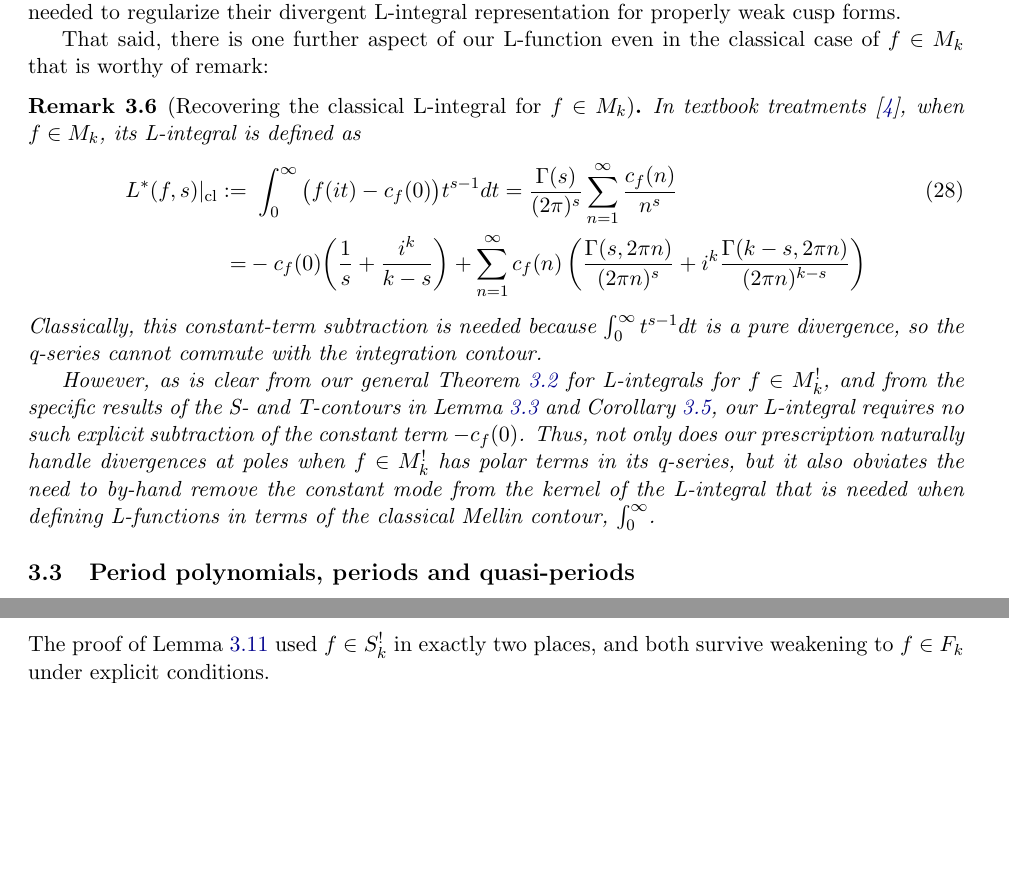
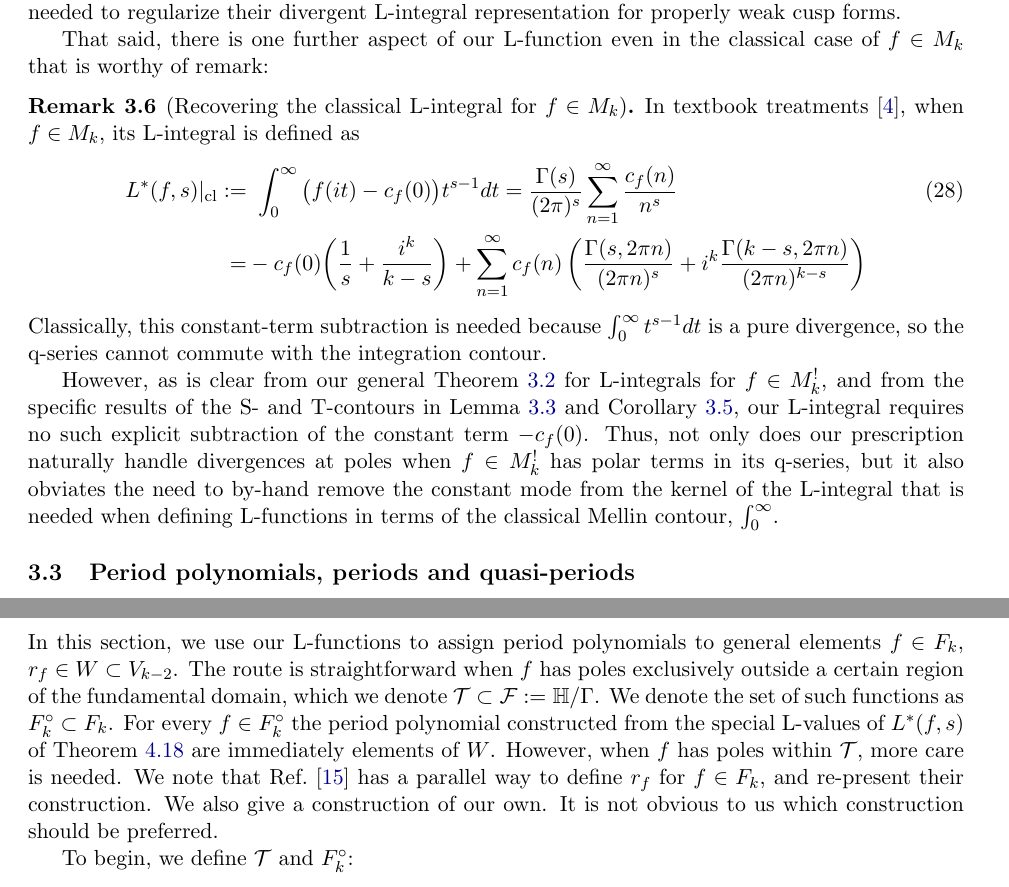
Before and after one commit to dmcgady196884/period_for_general_modular_forms, a LaTeX paper (finite_contour_cocycles_short.tex): two parts of pages 7 and 19 of 26 before the commit and two parts of pages 7 and 20 of 26 after it, joined at a grey line, cut so that both start at the same text, the shorter picture padded with empty space. The pictures show the PDF file finite_contour_cocycles_short.pdf that the author committed with the source.

Commit message:
adding some narrative framing for subsections 4.2 and 4.3

```diff
--- a/finite_contour_cocycles_short.tex
+++ b/finite_contour_cocycles_short.tex
@@ -284,12 +284,12 @@ $\partial_{\tau_0}L^*=\partial_{\tau_0}L^*_S + \partial_{\tau_0}L^*_T=0$.
 \end{proof}
 
 \begin{remark}[Recovering the classical L-integral for $f \in S_k$]\label{rem:mellin}
-Let $f\in S_k$. As $f^{-1}(\infty)$ does not include the cusp $i \infty$,
+\emph{Let $f\in S_k$. As $f^{-1}(\infty)$ does not include the cusp $i \infty$,
 $\lim_{\tau_0 \to i \infty} L^*(f, s; \gamma^S_{\tau_0}, \gamma^T_{\tau_0})$ exists.
 In this limit, the $S$-segment maps onto the standard
 L-function contour, $[0,i\infty]$. Simultaneously, as $f(it) \sim e^{-2\pi t}$ as
 $t \to \infty$, the $T$-segment vanishes exponentially. Thus, in this limit, $L^*(f,s)$
-exactly maps onto the classical L-function integral~\cite{01-Apostol}:
+exactly maps onto the classical L-function integral~\cite{01-Apostol}:}
 \begin{equation}
 \lim_{\tau_0\to i\infty}L^*(f,s)=\int_0^{\infty}\! t^{s-1}f(it)\,dt.
 \end{equation}
@@ -479,21 +479,21 @@ That said, there is one further aspect of our L-function even in the classical
 case of $f \in M_k$ that is worthy of remark:
 
 \begin{remark}[Recovering the classical L-integral for $f \in M_k$]\label{natural-beauty-via-finiteness}
-In textbook treatments~\cite{01-Apostol}, when $f \in M_k$, its L-integral is defined as
+\emph{In textbook treatments~\cite{01-Apostol}, when $f \in M_k$, its L-integral is defined as}
 \begin{align}
 L^*(f,s)|_{\rm cl} :=&~ \int_0^\infty \big( f(it) - c_f(0) \big) t^{s-1} dt = \frac{\Gamma(s)}{(2 \pi)^s} \sum_{n = 1}^{\infty} \frac{c_f(n)}{n^s} \\
 =& -c_f(0) \bigg(\frac{1}{s} + \frac{i^k}{k-s} \bigg) + \sum_{n = 1}^{\infty} c_f(n)\left(\frac{\Gamma(s,2\pi n)}{(2\pi n)^s} + i^k \frac{\Gamma(k-s, 2\pi n)}{(2\pi n)^{k-s}}\right) \nonumber
 \end{align}
-Classically, this constant-term subtraction is needed because $\int_0^\infty t^{s-1} dt$ is a pure
-divergence, so the q-series cannot commute with the integration contour.
-
-However, as is clear from our general Theorem~\ref{thm:weakL} for L-integrals for $f \in M_k^!$,
+\emph{Classically, this constant-term subtraction is needed because $\int_0^\infty t^{s-1} dt$ is a pure
+divergence, so the q-series cannot commute with the integration contour.}
+
+\emph{However, as is clear from our general Theorem~\ref{thm:weakL} for L-integrals for $f \in M_k^!$,
 and from the specific results of the S- and T-contours in Lemma~\ref{lem:Tclosed-Mk} and
 Corollary~\ref{cor:Sclosed}, our L-integral requires no such explicit subtraction of the constant
 term $-c_f(0)$. Thus, not only does our prescription naturally handle divergences at poles when
 $f \in M_k^!$ has polar terms in its q-series, but it also obviates the need to by-hand remove the
 constant mode from the kernel of the L-integral that is needed when defining L-functions in terms
-of the classical Mellin contour, $\int_0^\infty$.
+of the classical Mellin contour, $\int_0^\infty$.}
 \end{remark}
 
 \subsection{Period polynomials, periods and quasi-periods}
@@ -1165,7 +1165,7 @@ modulus is $1$, inversion buys nothing, and $\mathcal E^+_N$ resums the un-inver
 with $+2\pi n$.
 
 \begin{remark}\label{rem:cutoff}
-The remainders $R_N$ of Lemma~\ref{lem:polylogedge}~\eqref{eq:tailpiece2} and $\mathcal E^+_N$ of
+\emph{The remainders $R_N$ of Lemma~\ref{lem:polylogedge}~\eqref{eq:tailpiece2} and $\mathcal E^+_N$ of
 Definition~\ref{def:FP}~\eqref{eq:Eplus} are what is left after unfolding $J$ terms of the
 incomplete-gamma recursion~\eqref{eq:gammarec}; both use $J=N+1$. The unfolding
 isolates the terms that could diverge as ${\rm Im}(z)\to1^+$ into an explicit finite set of special
@@ -1173,7 +1173,7 @@ functions, and $J=N+1$ is the least $J$ that isolates all of them, and leaves a
 converges for every $z$ on ${\rm Im}(z)=1$. Any larger $J$ isolates the same terms, leaving $I_N$ and
 $\mathrm{FP}_N$ unchanged and merely quickening the remainder's decay ($\sim n^{-(J-N+1)}$) at the
 cost of carrying further positive-index polylogs $\Li_2,\dots,\Li_{J-N}$ into the finite sum
-(contributing values up to $\zeta(J-N)$ at $z=i$).
+(contributing values up to $\zeta(J-N)$ at $z=i$).}
 \end{remark}
 
 \begin{lemma}\label{lem:Laurent}
@@ -1357,5 +1360,5 @@ holomorphic on $\HH$, $\widehat Pf=0$ and $c_{Rf}=c_f$, recovering Theorem~\ref{
 \begin{remark}\label{rem:residues}
-Casual inspection of the structure of the $I_N(s, \tau_p)$-functions entering into Theorem~\ref{thm:mero}
+\emph{Casual inspection of the structure of the $I_N(s, \tau_p)$-functions entering into Theorem~\ref{thm:mero}
 would lead one to conclude that they substantively differ from those in~\cite{1806}, where the author first
 defined an L-function for $f \in F_k$: Ref.~\cite{1806} has the $1/s$-residue proportional only to $c_f(0)$.
 However, our L-function has $1/s$-residue contributions from all \emph{simple} poles located above the
@@ -1364,7 +1367,7 @@ residue theorems for the $1/s$-poles in~\cite{1806}, for the simple reason that
 reference contour was implicitly at $\tau_0 \to i \infty$. This was valid in the restricted context of~\cite{1806},
 as that paper only focused on $f \in F_k$ where $f = \sum_{n \geq 0} c_f(n) q^n$; poles at the $\SLZ$ cusp
 were explicitly excluded, which allowed the limit $\tau_0 \to i \infty$ to be smooth and safe. However, in this
-work, we make a different reference contour --- that in Definition~\ref{def:null_homotopy}.
+work, we make a different reference contour --- that in Definition~\ref{def:null_homotopy}. }
 %The poles at $s=0$ and $s=k$ belong to the class, not to $f$ alone. Here the $T$-segment sits at
 %height $1+\delta$, so each pole above it is reached through the inversion of
 %Lemma~\ref{lem:polylogcf}, contributing
@@ -1375,4 +1378,3 @@ work, we make a different reference contour --- that in Definition~\ref{def:null
 \end{remark}
 
 \begin{remark}\label{rem:raised}
-The $1/s$ residue is carried entirely by the $T$-segment: $L^*_S$ is a finite integral of
@@ -1386,8 +1389,17 @@ Definition~\ref{def:null_homotopy} by the crossings of Lemma~\ref{lem:wall}.
 
 \subsection{Period polynomials for generic $f \in F_k$}
 
-The proof of Lemma~\ref{lem:rfW} used $f\in S^!_k$ in exactly two places, and both survive
-weakening to $f\in F_k$ under explicit conditions.
+In this section, we use our L-functions to assign period polynomials to general elements $f \in F_k$,
+$r_f \in W \subset V_{k-2}$. The route is straightforward when $f$ has poles exclusively outside a
+certain region of the fundamental domain, which we denote $\mathcal{T} \subset \mathcal{F} := \HH/\Gamma$.
+We denote the set of such functions as $F_k^\circ \subset F_k$. For every $f \in F_k^\circ$ the period
+polynomial constructed from the special L-values of $L^*(f,s)$ of Theorem~\ref{thm:mero} are
+immediately elements of $W$. However, when $f$ has poles within $\mathcal{T}$, more care is needed.
+We note that Ref.~\cite{BrownFonseca2025} has a parallel way to define $r_f$ for $f \in F_k$,
+and re-present their construction. We also give a construction of our own. It is not obvious to us
+which construction should be preferred.
+
+To begin, we define $\mathcal{T}$ and $F_k^\circ$:
 
 \begin{definition}\label{def:Fcirc}
 Let $\mathcal{T}\subset\HH$ be the closed curvilinear triangle with vertices $i$, $1+i$ and
```
Also changed, not shown: finite_contour_cocycles_short.pdf, finite_contour_cocycles_short.tex (19 more changed lines).
